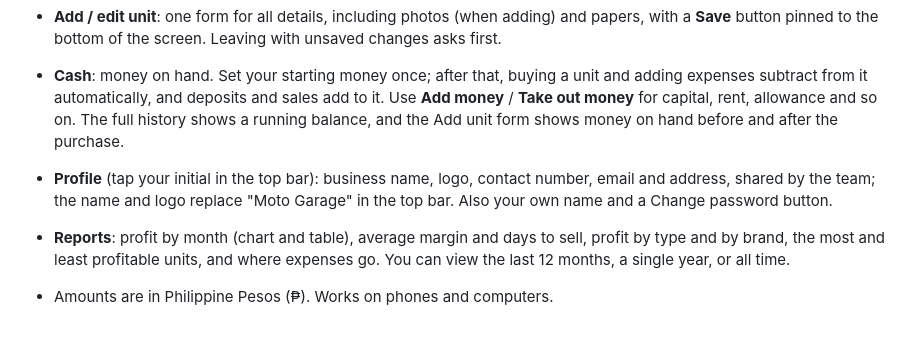
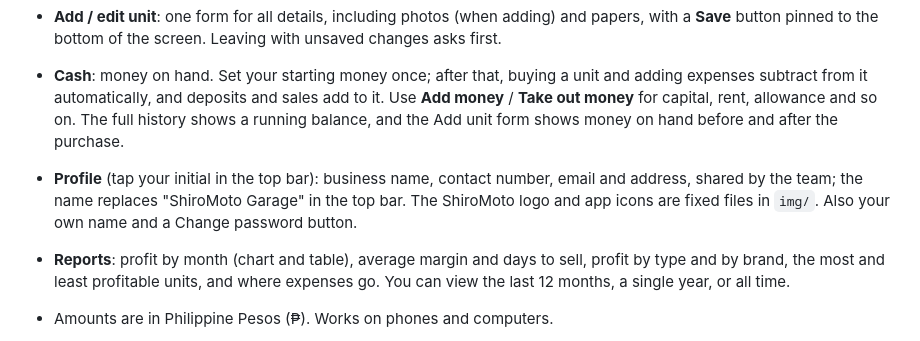
Before and after one commit to jcatibog014/moto-garage, a Markdown page: README.md, the part around the change. Drawn GitHub-style.

```diff
--- a/README.md
+++ b/README.md
@@ -7,7 +7,7 @@ A web app for a buy-and-sell business that tracks every motorcycle and car: what
 - **Unit page**: details and a compact row of up to 8 photo thumbnails side by side at the top (tap one to view it full screen, set the cover or delete it), a cost breakdown, expenses, **Sell now** or **Reserve with deposit** (with agreed price and the balance to collect), and a papers summary: OR/CR (original or xerox), Deed of Sale, and ID with Signature of the Owner. Unsold units with missing papers appear on the dashboard.
 - **Add / edit unit**: one form for all details, including photos (when adding) and papers, with a **Save** button pinned to the bottom of the screen. Leaving with unsaved changes asks first.
 - **Cash**: money on hand. Set your starting money once; after that, buying a unit and adding expenses subtract from it automatically, and deposits and sales add to it. Use **Add money** / **Take out money** for capital, rent, allowance and so on. The full history shows a running balance, and the Add unit form shows money on hand before and after the purchase.
-- **Profile** (tap your initial in the top bar): business name, logo, contact number, email and address, shared by the team; the name and logo replace "Moto Garage" in the top bar. Also your own name and a Change password button.
+- **Profile** (tap your initial in the top bar): business name, contact number, email and address, shared by the team; the name replaces "ShiroMoto Garage" in the top bar. The ShiroMoto logo and app icons are fixed files in `img/`. Also your own name and a Change password button.
 - **Reports**: profit by month (chart and table), average margin and days to sell, profit by type and by brand, the most and least profitable units, and where expenses go. You can view the last 12 months, a single year, or all time.
 
 - Amounts are in Philippine Pesos (₱). Works on phones and computers.
```
Also changed, not shown: AGENTS.md (+2 -1 lines), img/apple-touch-icon.png (added), img/icon-192.png (added), img/icon-512.png (added), img/logo.png (added), img/mark.png (added), 4 other files.
